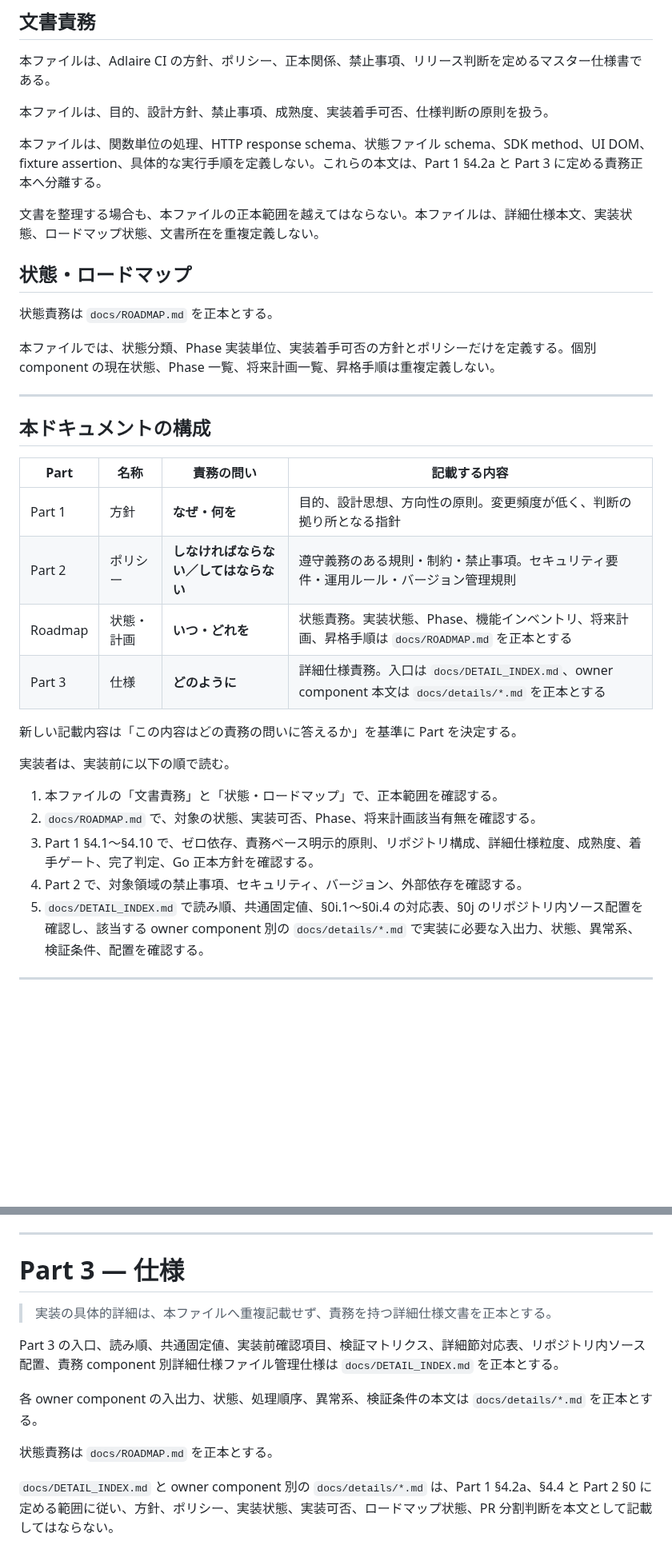
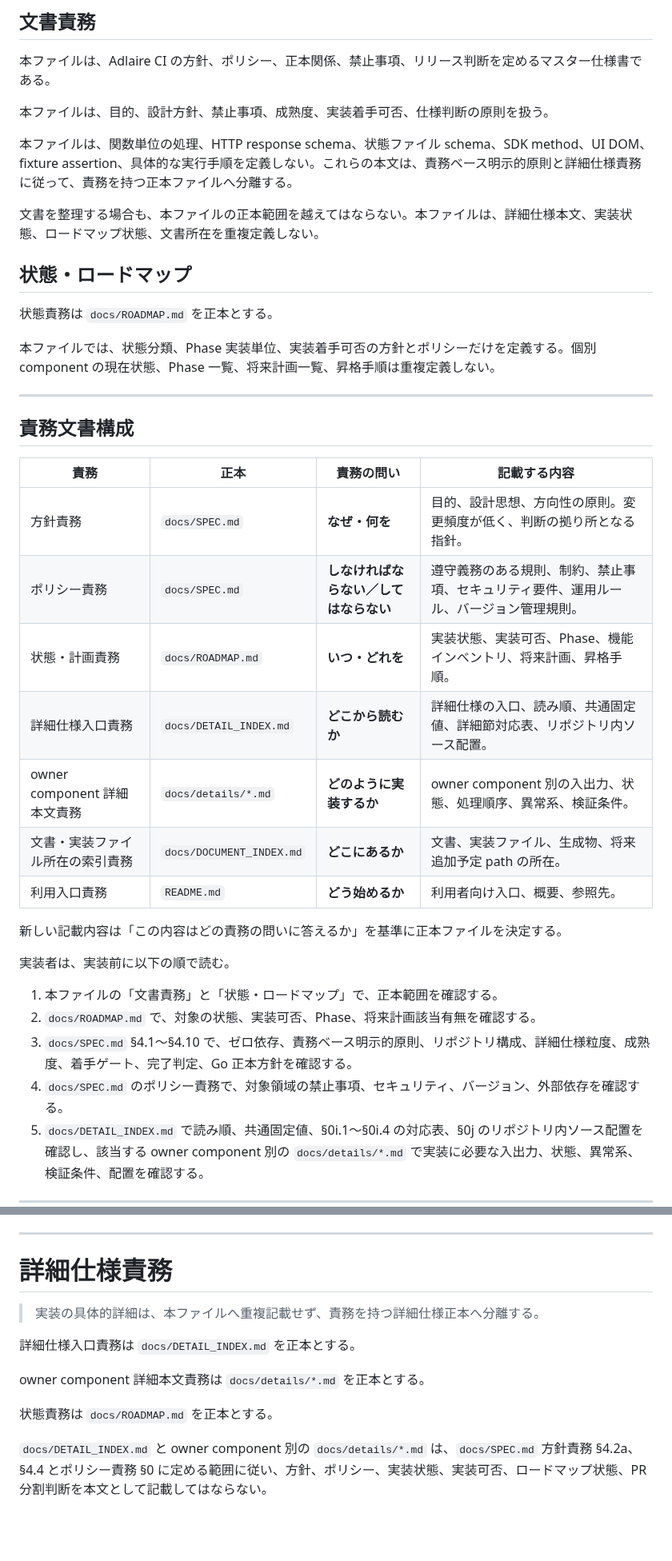
Before and after one commit to fqwink/Build-Scripts, a Markdown page: docs/SPEC.md, 2 parts joined by grey strips. Shown at 80% size. Rendered like a GitHub page; blank space fills up the shorter version.

Commit message:
Remove Part 3 responsibility framing

```diff
--- a/docs/SPEC.md
+++ b/docs/SPEC.md
@@ -16,7 +16,7 @@
 
 本ファイルは、目的、設計方針、禁止事項、成熟度、実装着手可否、仕様判断の原則を扱う。
 
-本ファイルは、関数単位の処理、HTTP response schema、状態ファイル schema、SDK method、UI DOM、fixture assertion、具体的な実行手順を定義しない。これらの本文は、Part 1 §4.2a と Part 3 に定める責務正本へ分離する。
+本ファイルは、関数単位の処理、HTTP response schema、状態ファイル schema、SDK method、UI DOM、fixture assertion、具体的な実行手順を定義しない。これらの本文は、責務ベース明示的原則と詳細仕様責務に従って、責務を持つ正本ファイルへ分離する。
 
 文書を整理する場合も、本ファイルの正本範囲を越えてはならない。本ファイルは、詳細仕様本文、実装状態、ロードマップ状態、文書所在を重複定義しない。
 
@@ -28,23 +28,26 @@
 
 ---
 
-## 本ドキュメントの構成
+## 責務文書構成
 
-| Part | 名称 | 責務の問い | 記載する内容 |
+| 責務 | 正本 | 責務の問い | 記載する内容 |
 |------|------|-----------|------------|
-| Part 1 | 方針 | **なぜ・何を** | 目的、設計思想、方向性の原則。変更頻度が低く、判断の拠り所となる指針 |
-| Part 2 | ポリシー | **しなければならない／してはならない** | 遵守義務のある規則・制約・禁止事項。セキュリティ要件・運用ルール・バージョン管理規則 |
-| Roadmap | 状態・計画 | **いつ・どれを** | 状態責務。実装状態、Phase、機能インベントリ、将来計画、昇格手順は `docs/ROADMAP.md` を正本とする |
-| Part 3 | 仕様 | **どのように** | 詳細仕様責務。入口は `docs/DETAIL_INDEX.md`、owner component 本文は `docs/details/*.md` を正本とする |
+| 方針責務 | `docs/SPEC.md` | **なぜ・何を** | 目的、設計思想、方向性の原則。変更頻度が低く、判断の拠り所となる指針。 |
+| ポリシー責務 | `docs/SPEC.md` | **しなければならない／してはならない** | 遵守義務のある規則、制約、禁止事項、セキュリティ要件、運用ルール、バージョン管理規則。 |
+| 状態・計画責務 | `docs/ROADMAP.md` | **いつ・どれを** | 実装状態、実装可否、Phase、機能インベントリ、将来計画、昇格手順。 |
+| 詳細仕様入口責務 | `docs/DETAIL_INDEX.md` | **どこから読むか** | 詳細仕様の入口、読み順、共通固定値、詳細節対応表、リポジトリ内ソース配置。 |
+| owner component 詳細本文責務 | `docs/details/*.md` | **どのように実装するか** | owner component 別の入出力、状態、処理順序、異常系、検証条件。 |
+| 文書・実装ファイル所在の索引責務 | `docs/DOCUMENT_INDEX.md` | **どこにあるか** | 文書、実装ファイル、生成物、将来追加予定 path の所在。 |
+| 利用入口責務 | `README.md` | **どう始めるか** | 利用者向け入口、概要、参照先。 |
 
-新しい記載内容は「この内容はどの責務の問いに答えるか」を基準に Part を決定する。
+新しい記載内容は「この内容はどの責務の問いに答えるか」を基準に正本ファイルを決定する。
 
 実装者は、実装前に以下の順で読む。
 
 1. 本ファイルの「文書責務」と「状態・ロードマップ」で、正本範囲を確認する。
 2. `docs/ROADMAP.md` で、対象の状態、実装可否、Phase、将来計画該当有無を確認する。
-3. Part 1 §4.1〜§4.10 で、ゼロ依存、責務ベース明示的原則、リポジトリ構成、詳細仕様粒度、成熟度、着手ゲート、完了判定、Go 正本方針を確認する。
-4. Part 2 で、対象領域の禁止事項、セキュリティ、バージョン、外部依存を確認する。
+3. `docs/SPEC.md` §4.1〜§4.10 で、ゼロ依存、責務ベース明示的原則、リポジトリ構成、詳細仕様粒度、成熟度、着手ゲート、完了判定、Go 正本方針を確認する。
+4. `docs/SPEC.md` のポリシー責務で、対象領域の禁止事項、セキュリティ、バージョン、外部依存を確認する。
 5. `docs/DETAIL_INDEX.md` で読み順、共通固定値、§0i.1〜§0i.4 の対応表、§0j のリポジトリ内ソース配置を確認し、該当する owner component 別の `docs/details/*.md` で実装に必要な入出力、状態、異常系、検証条件、配置を確認する。
 
 ---
@@ -763,13 +768,13 @@ Part 1 §4.1 のゼロ依存・フルインハウス原則を正とする。開
 
 ---
 
-# Part 3 — 仕様
-> 実装の具体的詳細は、本ファイルへ重複記載せず、責務を持つ詳細仕様文書を正本とする。
+# 詳細仕様責務
+> 実装の具体的詳細は、本ファイルへ重複記載せず、責務を持つ詳細仕様正本へ分離する。
 
-Part 3 の入口、読み順、共通固定値、実装前確認項目、検証マトリクス、詳細節対応表、リポジトリ内ソース配置、責務 component 別詳細仕様ファイル管理仕様は `docs/DETAIL_INDEX.md` を正本とする。
+詳細仕様入口責務は `docs/DETAIL_INDEX.md` を正本とする。
 
-各 owner component の入出力、状態、処理順序、異常系、検証条件の本文は `docs/details/*.md` を正本とする。
+owner component 詳細本文責務は `docs/details/*.md` を正本とする。
 
 状態責務は `docs/ROADMAP.md` を正本とする。
 
-`docs/DETAIL_INDEX.md` と owner component 別の `docs/details/*.md` は、Part 1 §4.2a、§4.4 と Part 2 §0 に定める範囲に従い、方針、ポリシー、実装状態、実装可否、ロードマップ状態、PR 分割判断を本文として記載してはならない。
+`docs/DETAIL_INDEX.md` と owner component 別の `docs/details/*.md` は、`docs/SPEC.md` 方針責務 §4.2a、§4.4 とポリシー責務 §0 に定める範囲に従い、方針、ポリシー、実装状態、実装可否、ロードマップ状態、PR 分割判断を本文として記載してはならない。
```
Also changed, not shown: other parts of docs/SPEC.md (+14 -12 lines).
